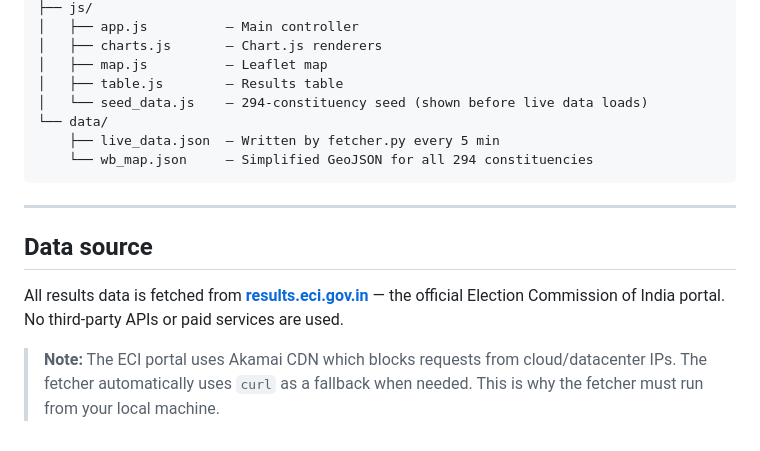
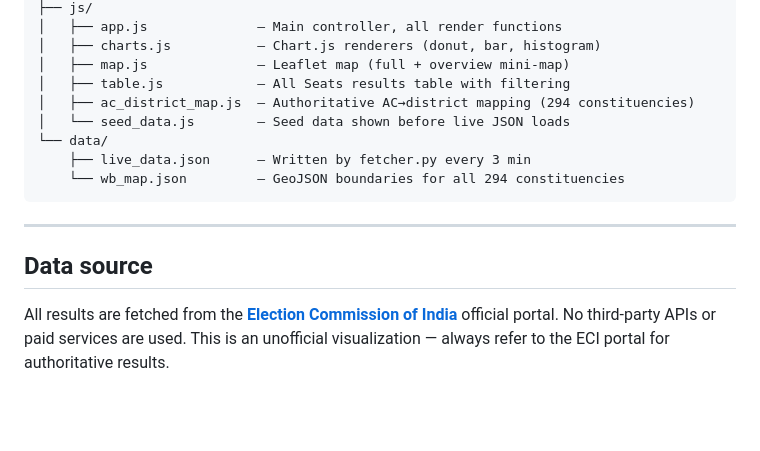
Before and after one commit to debjyoti385/ElectionWB2026, a Markdown page: README.md, the part around one of its changes. Drawn GitHub-style; blank space fills up the shorter version.

````diff
--- a/README.md
+++ b/README.md
@@ -86,18 +52,17 @@ python3 -m http.server 8000
 ├── js/
-│   ├── app.js          — Main controller
-│   ├── charts.js       — Chart.js renderers
-│   ├── map.js          — Leaflet map
-│   ├── table.js        — Results table
-│   └── seed_data.js    — 294-constituency seed (shown before live data loads)
+│   ├── app.js              — Main controller, all render functions
+│   ├── charts.js           — Chart.js renderers (donut, bar, histogram)
+│   ├── map.js              — Leaflet map (full + overview mini-map)
+│   ├── table.js            — All Seats results table with filtering
+│   ├── ac_district_map.js  — Authoritative AC→district mapping (294 constituencies)
+│   └── seed_data.js        — Seed data shown before live JSON loads
 └── data/
-    ├── live_data.json  — Written by fetcher.py every 5 min
-    └── wb_map.json     — Simplified GeoJSON for all 294 constituencies
+    ├── live_data.json      — Written by fetcher.py every 3 min
+    └── wb_map.json         — GeoJSON boundaries for all 294 constituencies
 ```
 
 ---
 
 ## Data source
 
-All results data is fetched from **[results.eci.gov.in](https://results.eci.gov.in/ResultAcGenMay2026/)** — the official Election Commission of India portal. No third-party APIs or paid services are used.
-
-> **Note:** The ECI portal uses Akamai CDN which blocks requests from cloud/datacenter IPs. The fetcher automatically uses `curl` as a fallback when needed. This is why the fetcher must run from your local machine.
+All results are fetched from the **[Election Commission of India](https://results.eci.gov.in/ResultAcGenMay2026/)** official portal. No third-party APIs or paid services are used. This is an unofficial visualization — always refer to the ECI portal for authoritative results.
````
Also changed, not shown: other parts of README.md (+18 -52 lines).
